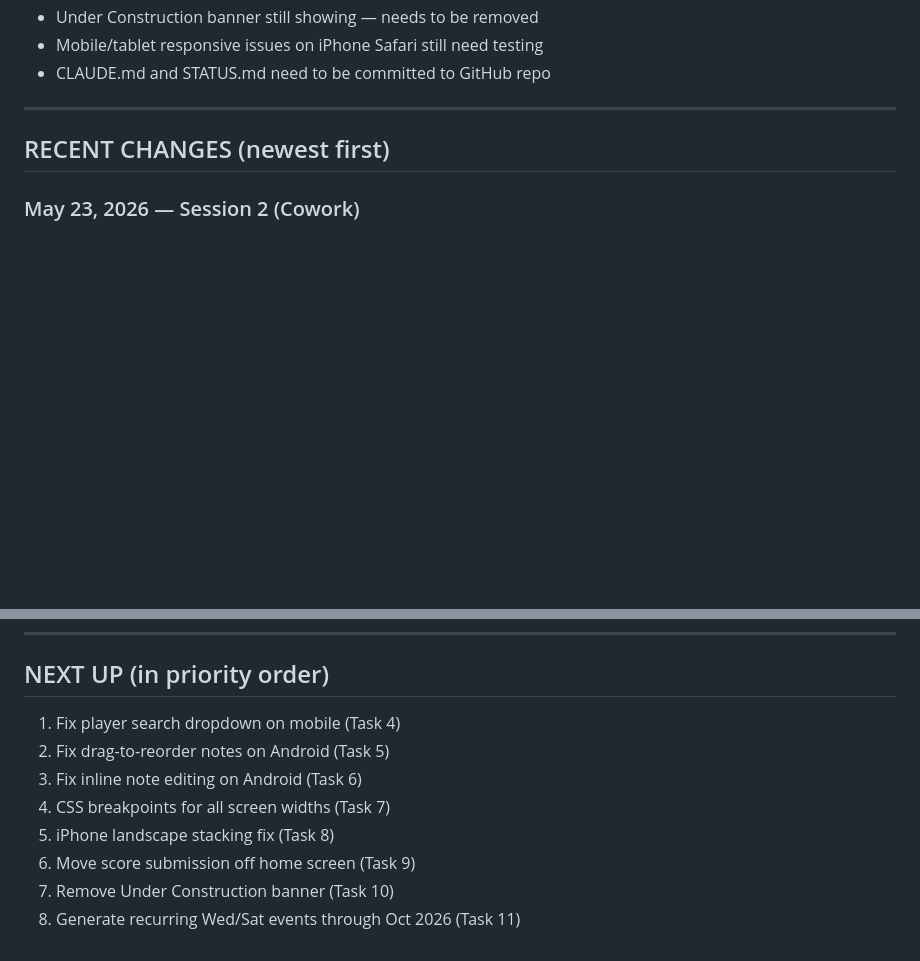
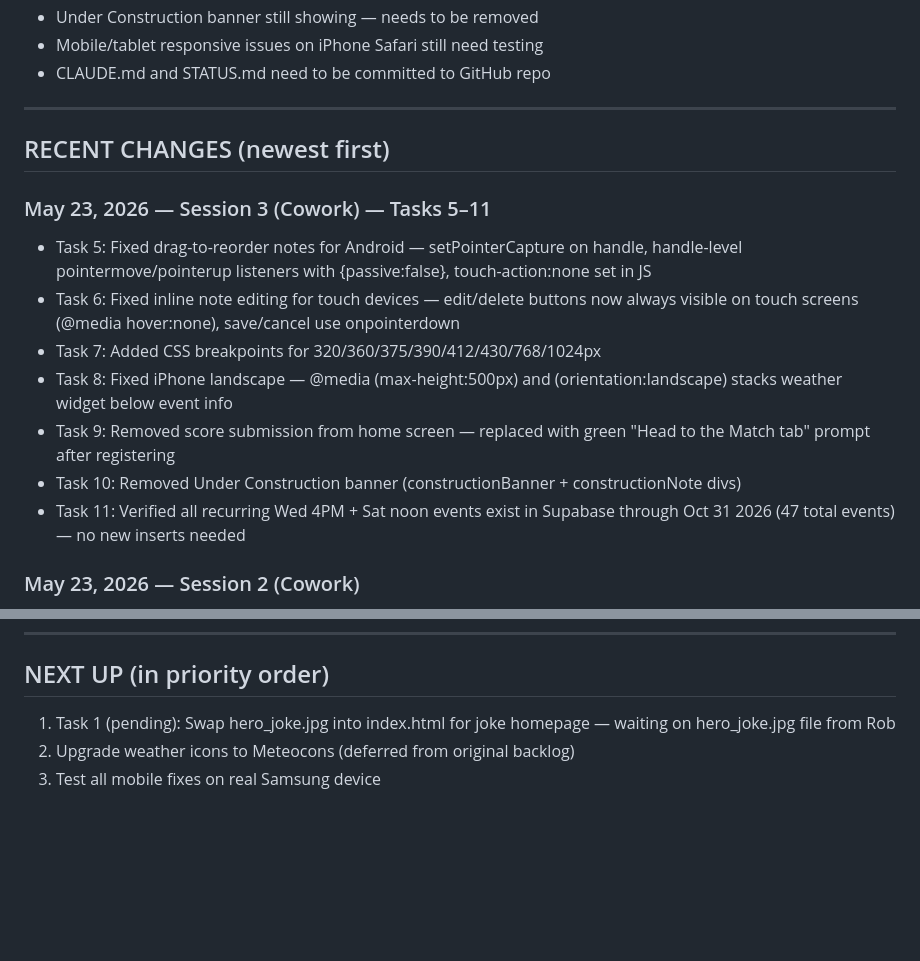
Before and after one commit to robgilmor3/boulder-disc-golf, a Markdown page: STATUS.md, 2 parts joined by grey strips. GitHub-like rendering; blank space fills up the shorter version.

Commit message:
Update STATUS.md — Tasks 5-11 complete

```diff
--- a/STATUS.md
+++ b/STATUS.md
@@ -36,6 +36,20 @@
 
 ## RECENT CHANGES (newest first)
 
+### May 23, 2026 — Session 3 (Cowork) — Tasks 5–11
+- Task 5: Fixed drag-to-reorder notes for Android — setPointerCapture on handle, handle-level
+  pointermove/pointerup listeners with {passive:false}, touch-action:none set in JS
+- Task 6: Fixed inline note editing for touch devices — edit/delete buttons now always
+  visible on touch screens (@media hover:none), save/cancel use onpointerdown
+- Task 7: Added CSS breakpoints for 320/360/375/390/412/430/768/1024px
+- Task 8: Fixed iPhone landscape — @media (max-height:500px) and (orientation:landscape)
+  stacks weather widget below event info
+- Task 9: Removed score submission from home screen — replaced with green
+  "Head to the Match tab" prompt after registering
+- Task 10: Removed Under Construction banner (constructionBanner + constructionNote divs)
+- Task 11: Verified all recurring Wed 4PM + Sat noon events exist in Supabase
+  through Oct 31 2026 (47 total events) — no new inserts needed
+
 ### May 23, 2026 — Session 2 (Cowork)
 - Task 3: Tag number is now optional when adding a new player (blank = null)
   - Label updated to "Tag # (optional)"
@@ -68,11 +82,7 @@
 ---
 
 ## NEXT UP (in priority order)
-1. Fix player search dropdown on mobile (Task 4)
-2. Fix drag-to-reorder notes on Android (Task 5)
-3. Fix inline note editing on Android (Task 6)
-4. CSS breakpoints for all screen widths (Task 7)
-5. iPhone landscape stacking fix (Task 8)
-6. Move score submission off home screen (Task 9)
-7. Remove Under Construction banner (Task 10)
-8. Generate recurring Wed/Sat events through Oct 2026 (Task 11)
+1. Task 1 (pending): Swap hero_joke.jpg into index.html for joke homepage
+   — waiting on hero_joke.jpg file from Rob
+2. Upgrade weather icons to Meteocons (deferred from original backlog)
+3. Test all mobile fixes on real Samsung device
```
